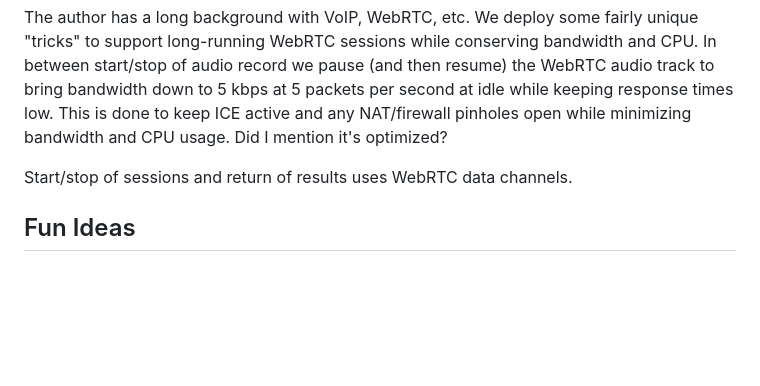
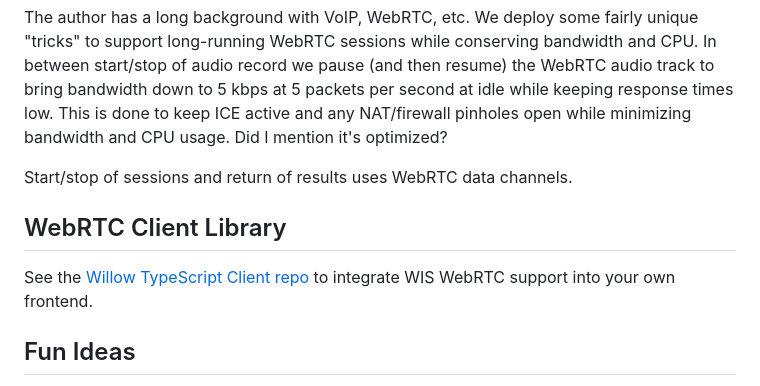
Before and after one commit to toverainc/willow-inference-server, a Markdown page: README.md, the part around the change. Rendered like a GitHub page; blank space fills up the shorter version.

```diff
--- a/README.md
+++ b/README.md
@@ -135,6 +135,10 @@ The author has a long background with VoIP, WebRTC, etc. We deploy some fairly u
 
 Start/stop of sessions and return of results uses WebRTC data channels.
 
+## WebRTC Client Library
+
+See the [Willow TypeScript Client repo](https://github.com/toverainc/willow-ts-client) to integrate WIS WebRTC support into your own frontend.
+
 ## Fun Ideas
 
 - Integrate WebRTC with Home Assistant dashboard to support streaming audio directly from the HA dashboard on desktop or mobile.
```
